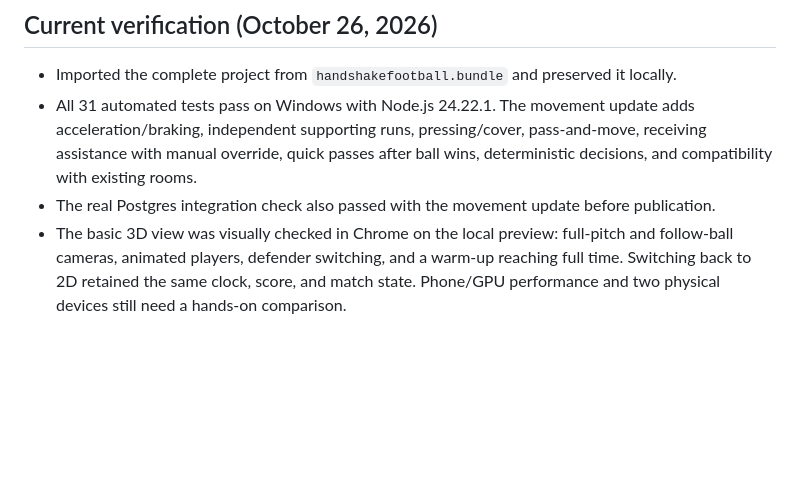
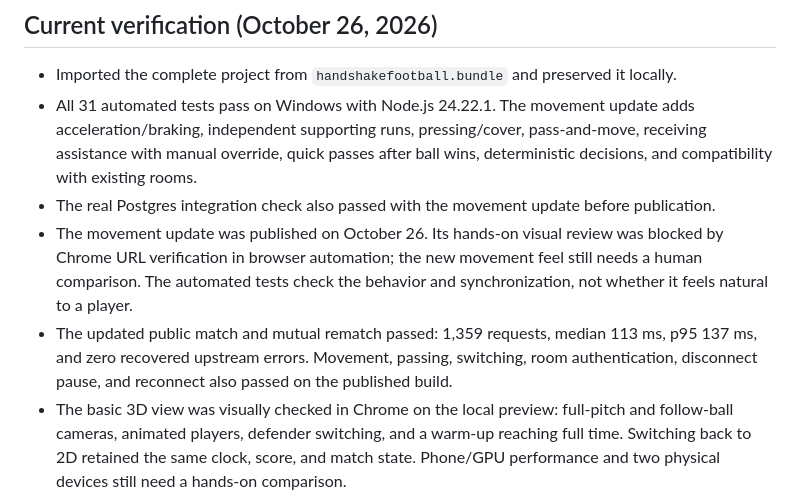
Before and after one commit to realwalju/handshakefootball, a Markdown page: PLAYTEST.md, the part around the change. Drawn GitHub-style; blank space fills up the shorter version.

Commit message:
Record live verification of the fluid-movement update

```diff
--- a/PLAYTEST.md
+++ b/PLAYTEST.md
@@ -5,6 +5,8 @@
 - Imported the complete project from `handshakefootball.bundle` and preserved it locally.
 - All 31 automated tests pass on Windows with Node.js 24.22.1. The movement update adds acceleration/braking, independent supporting runs, pressing/cover, pass-and-move, receiving assistance with manual override, quick passes after ball wins, deterministic decisions, and compatibility with existing rooms.
 - The real Postgres integration check also passed with the movement update before publication.
+- The movement update was published on October 26. Its hands-on visual review was blocked by Chrome URL verification in browser automation; the new movement feel still needs a human comparison. The automated tests check the behavior and synchronization, not whether it feels natural to a player.
+- The updated public match and mutual rematch passed: 1,359 requests, median 113 ms, p95 137 ms, and zero recovered upstream errors. Movement, passing, switching, room authentication, disconnect pause, and reconnect also passed on the published build.
 - The basic 3D view was visually checked in Chrome on the local preview: full-pitch and follow-ball cameras, animated players, defender switching, and a warm-up reaching full time. Switching back to 2D retained the same clock, score, and match state. Phone/GPU performance and two physical devices still need a hands-on comparison.
 - Fixed a Windows line-ending assumption in the client test harness.
 - Verified both teams can switch defenders and transfer control with through balls.
```
